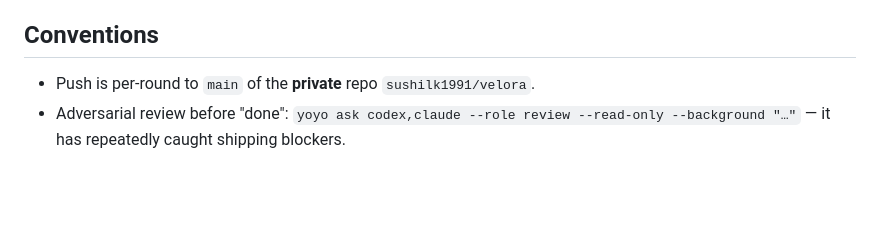
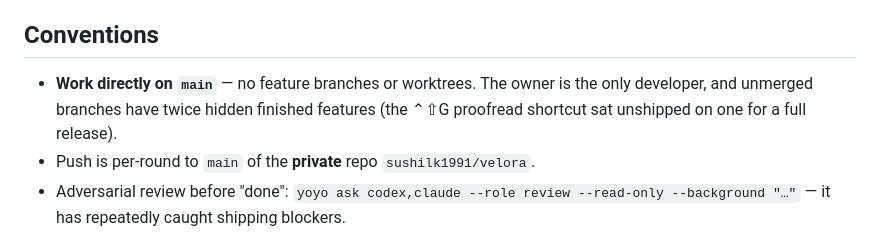
Before and after one commit to sushilk1991/velora, a Markdown page: CLAUDE.md, the part around the change. Drawn GitHub-style; blank space fills up the shorter version.

Commit message:
Record the work-directly-on-main convention
Sole-developer repo: feature branches have twice left finished work
unshipped, most recently the ⌃⇧G proofread shortcut for a whole
release cycle.

Co-Authored-By: Claude Fable 5 <noreply@anthropic.com>
Claude-Session: https://claude.ai/code/session_01E94pqhHpfzoEhEYyy83bDA

```diff
--- a/CLAUDE.md
+++ b/CLAUDE.md
@@ -72,6 +72,9 @@ that downloaded users cannot open.
 
 ## Conventions
 
+- **Work directly on `main`** — no feature branches or worktrees. The owner is
+  the only developer, and unmerged branches have twice hidden finished features
+  (the ⌃⇧G proofread shortcut sat unshipped on one for a full release).
 - Push is per-round to `main` of the **private** repo `sushilk1991/velora`.
 - Adversarial review before "done": `yoyo ask codex,claude --role review
   --read-only --background "…"` — it has repeatedly caught shipping blockers.
```
